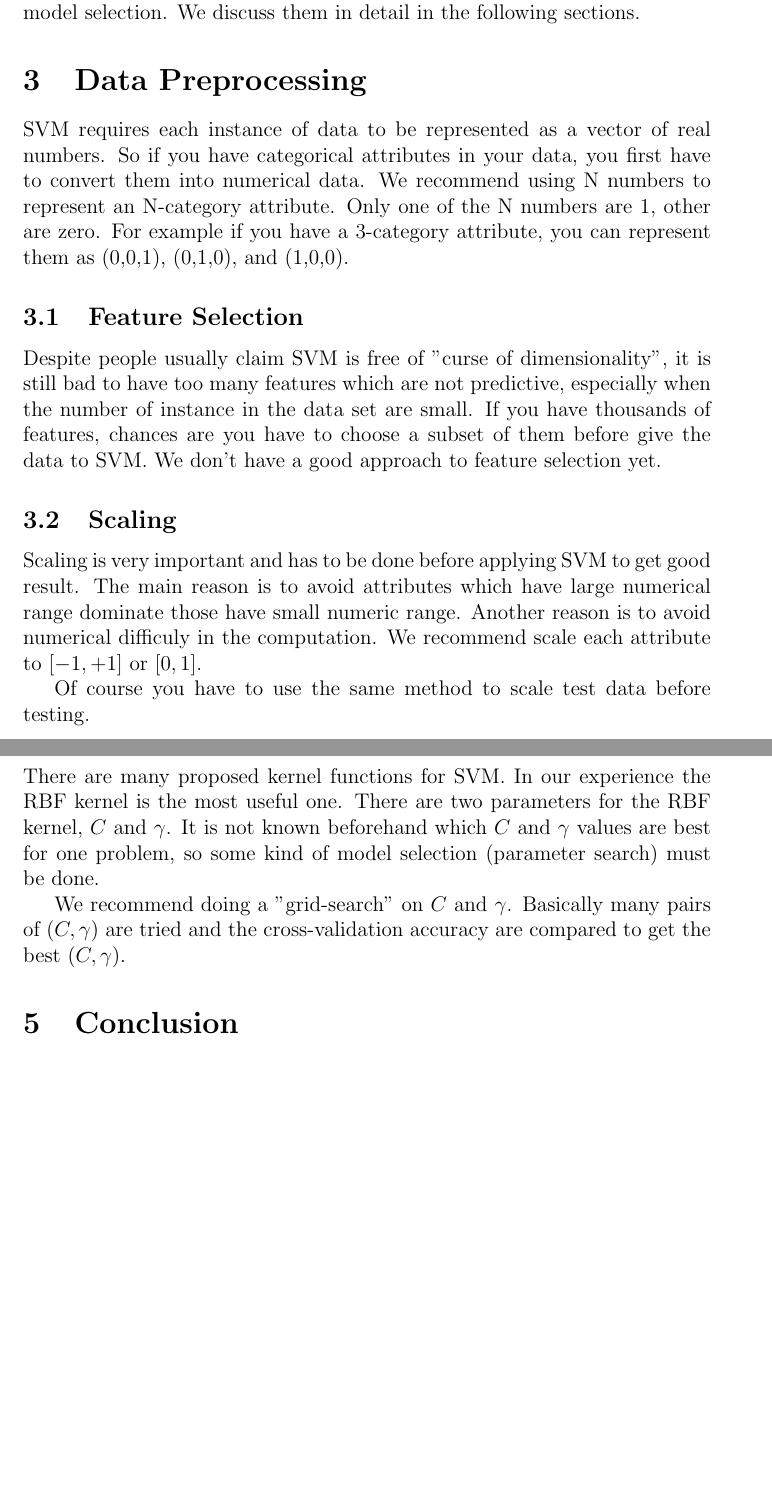
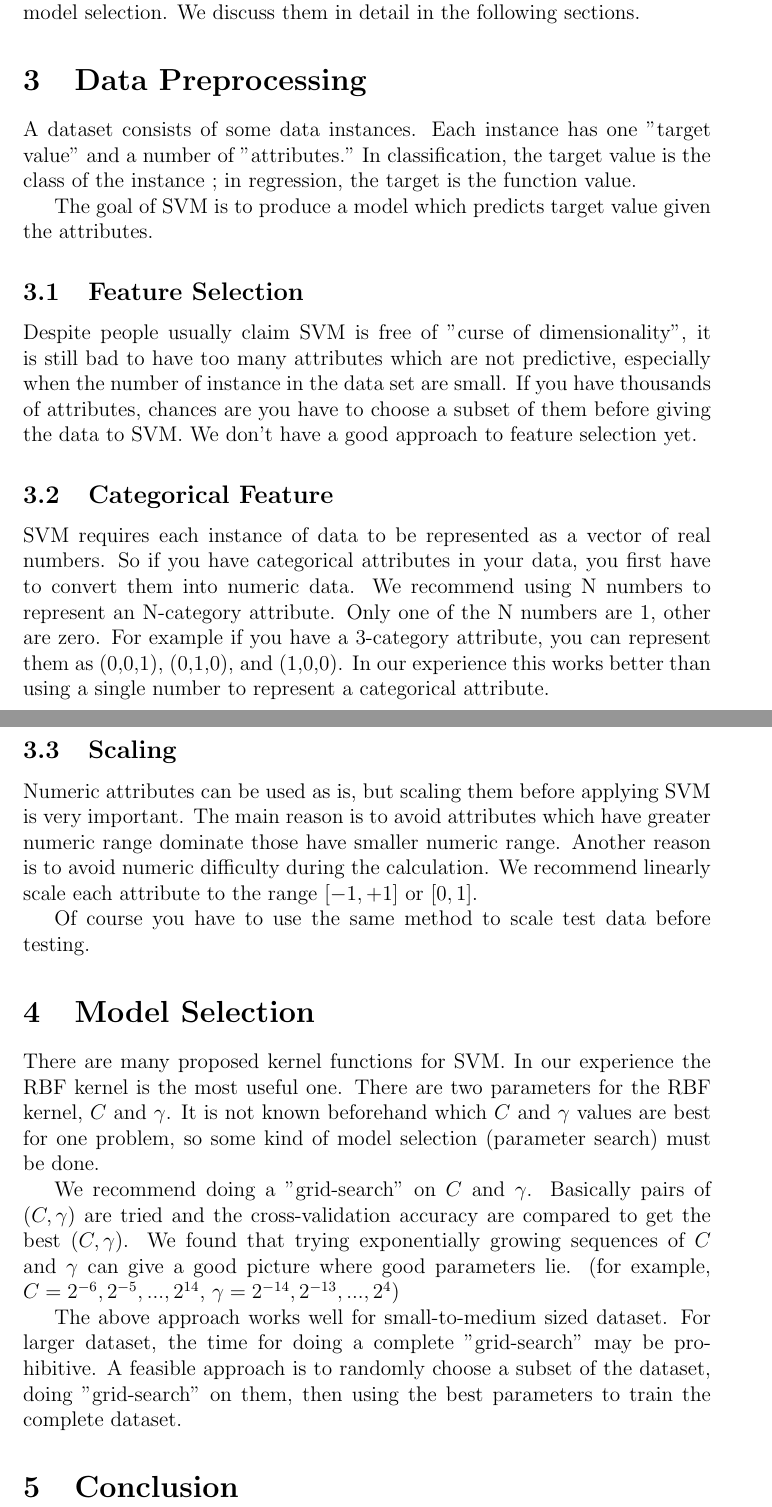
Before and after one commit to ntumlgroup/libsvm-guide, a LaTeX document (guide.tex): two parts of pages 2 and 3 of 3, joined at a grey line, cut so that both start at the same text, the shorter picture padded with empty space. Compiled offline with pdfLaTeX.

Commit message:
more on introduction of data preprocessing, categorical data, grid-search, and large problem.

```diff
--- a/guide.tex
+++ b/guide.tex
@@ -73,37 +73,50 @@ sections.
 
 \section{Data Preprocessing}
 
-SVM requires each instance of data to be represented
-as a vector of real numbers. So if you have categorical
-attributes in your data, you first have to convert
-them into numerical data. We recommend using N numbers to
-represent an N-category attribute. Only one of the N
-numbers are 1, other are zero. For example if you have
-a 3-category attribute, you can represent them as (0,0,1),
-(0,1,0), and (1,0,0).
+A dataset consists of some data instances. Each
+instance has one "target value" and a number of
+"attributes." In classification, the target value
+is the class of the instance ; in regression,
+the target is the function value.
+
+The goal of SVM is to produce a model which
+predicts target value given the attributes.
 
 \subsection{Feature Selection}
 
 Despite people usually claim SVM is free of
 "curse of dimensionality", it is still bad to
-have too many features which are not predictive,
+have too many attributes which are not predictive,
 especially when the number of instance in the
 data set are small. If you have thousands of
-features, chances are you have to choose a
-subset of them before give the data to SVM.
+attributes, chances are you have to choose a
+subset of them before giving the data to SVM.
 We don't have a good approach to feature
 selection yet.
 
+\subsection{Categorical Feature}
+
+SVM requires each instance of data to be represented
+as a vector of real numbers. So if you have categorical
+attributes in your data, you first have to convert
+them into numeric data. We recommend using N numbers to
+represent an N-category attribute. Only one of the N
+numbers are 1, other are zero. For example if you have
+a 3-category attribute, you can represent them as (0,0,1),
+(0,1,0), and (1,0,0). In our experience this works
+better than using a single number to represent a
+categorical attribute.
+
 \subsection{Scaling}
 
-Scaling is very important and has to be done
-before applying SVM to get good result. The
-main reason is to avoid attributes which have
-large numerical range dominate those have
-small numeric range. Another reason is to
-avoid numerical difficuly in the computation.
-We recommend scale each attribute to
-$[-1,+1]$ or $[0,1]$.
+Numeric attributes can be used as is, but
+scaling them before applying SVM is very important.
+The main reason is to avoid attributes which have
+greater numeric range dominate those have
+smaller numeric range. Another reason is to
+avoid numeric difficulty during the calculation.
+We recommend linearly scale each attribute to
+the range $[-1,+1]$ or $[0,1]$.
 
 Of course you have to use the same method to
 scale test data before testing.
@@ -119,9 +132,21 @@ values are best for one problem, so some kind of
 model selection (parameter search) must be done.
 
 We recommend doing a "grid-search" on $C$ and
-$\gamma$. Basically many pairs of $(C,\gamma)$
-are tried and the cross-validation accuracy are
-compared to get the best $(C,\gamma)$.
+$\gamma$. Basically pairs of $(C,\gamma)$ are tried
+and the cross-validation accuracy are compared to
+get the best $(C,\gamma)$. We found that trying
+exponentially growing sequences of $C$ and $\gamma$
+can give a good picture where good parameters lie.
+(for example, $C=2^{-6},2^{-5},...,2^{14}$,
+$\gamma=2^{-14},2^{-13},...,2^4$)
+
+The above approach works well for small-to-medium
+sized dataset. For larger dataset, the time for
+doing a complete "grid-search" may be prohibitive.
+A feasible approach is to randomly choose
+a subset of the dataset, doing "grid-search" on
+them, then using the best parameters to train
+the complete dataset.
 
 \section{Conclusion}
 
```
